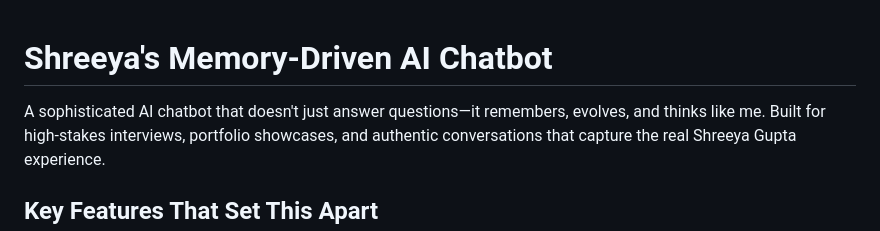
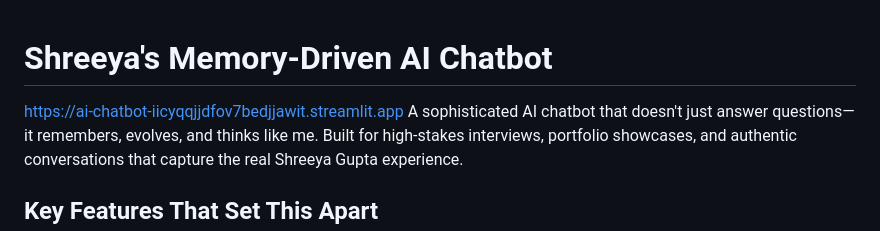
Before and after one commit to Shreeya1-pixel/AI-chatbot, a Markdown page: README.md, the part around the change. Drawn GitHub-style.

```diff
--- a/README.md
+++ b/README.md
@@ -1,5 +1,5 @@
 # Shreeya's Memory-Driven AI Chatbot
-
+https://ai-chatbot-iicyqqjjdfov7bedjjawit.streamlit.app
 A sophisticated AI chatbot that doesn't just answer questions—it remembers, evolves, and thinks like me. Built for high-stakes interviews, portfolio showcases, and authentic conversations that capture the real Shreeya Gupta experience.
 
 ## Key Features That Set This Apart
```
